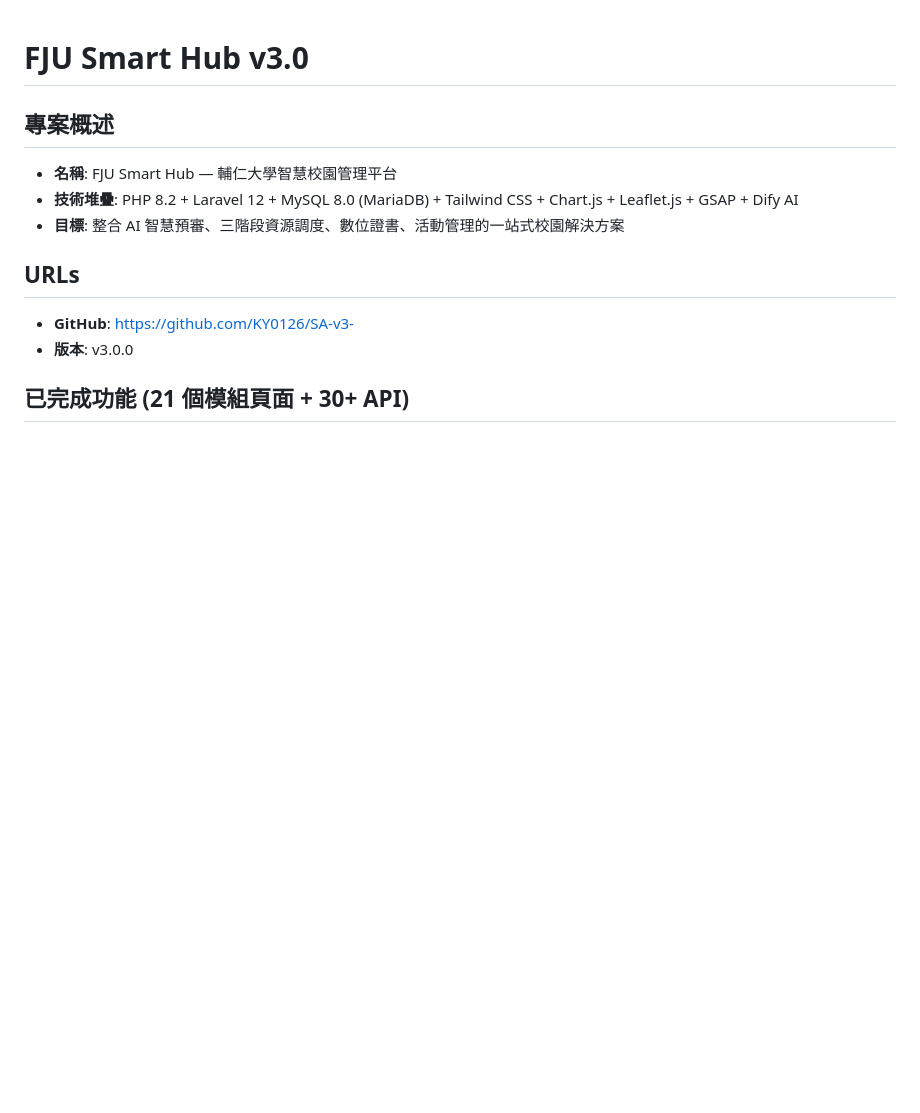
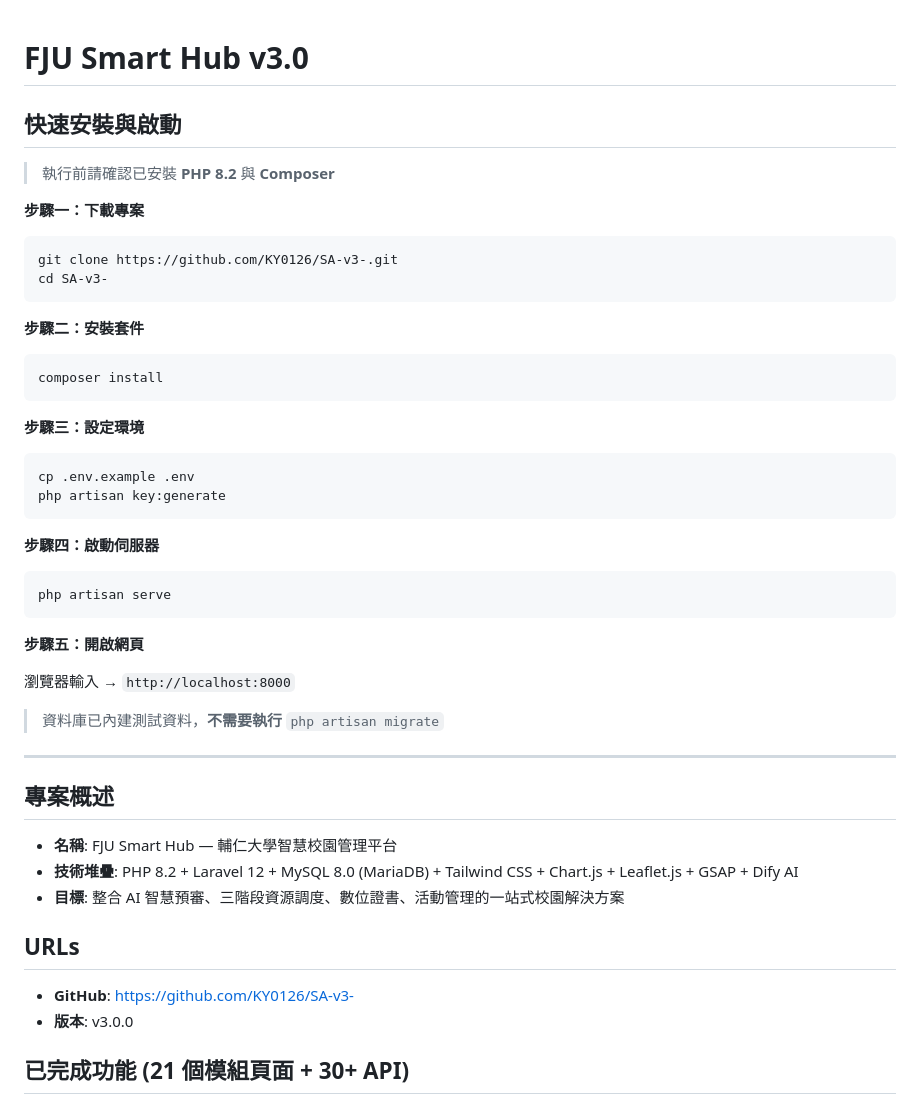
Before and after one commit to KY0126/SA-v3-, a Markdown page: README.md, the part around the change. Drawn GitHub-style; blank space fills up the shorter version.

Commit message:
docs: 新增快速安裝步驟到 README

````diff
--- a/README.md
+++ b/README.md
@@ -1,4 +1,38 @@
 # FJU Smart Hub v3.0
+
+## 快速安裝與啟動
+
+> 執行前請確認已安裝 **PHP 8.2** 與 **Composer**
+
+**步驟一：下載專案**
+```bash
+git clone https://github.com/KY0126/SA-v3-.git
+cd SA-v3-
+```
+
+**步驟二：安裝套件**
+```bash
+composer install
+```
+
+**步驟三：設定環境**
+```bash
+cp .env.example .env
+php artisan key:generate
+```
+
+**步驟四：啟動伺服器**
+```bash
+php artisan serve
+```
+
+**步驟五：開啟網頁**
+
+瀏覽器輸入 → `http://localhost:8000`
+
+> 資料庫已內建測試資料，**不需要執行** `php artisan migrate`
+
+---
 
 ## 專案概述
 - **名稱**: FJU Smart Hub — 輔仁大學智慧校園管理平台
````
